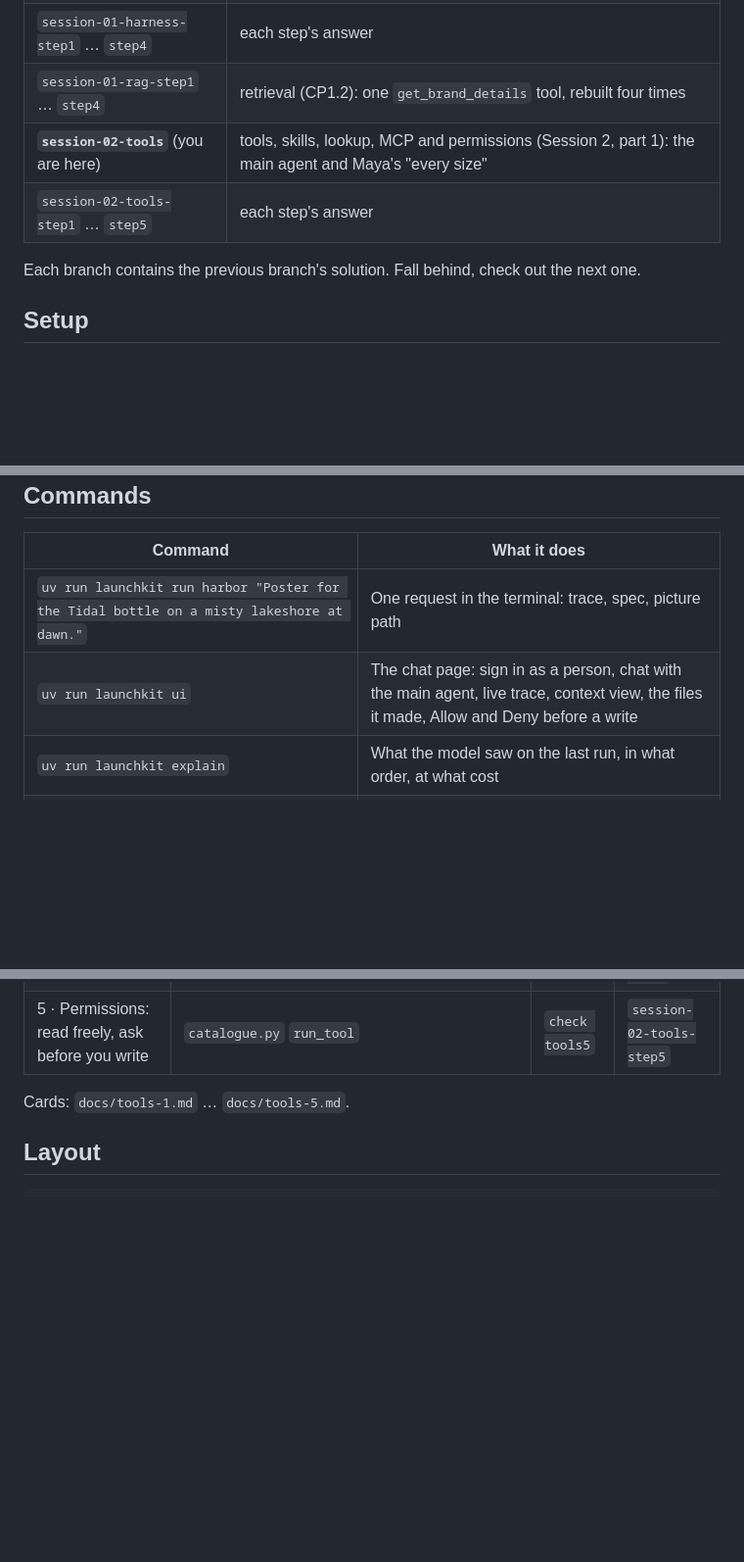
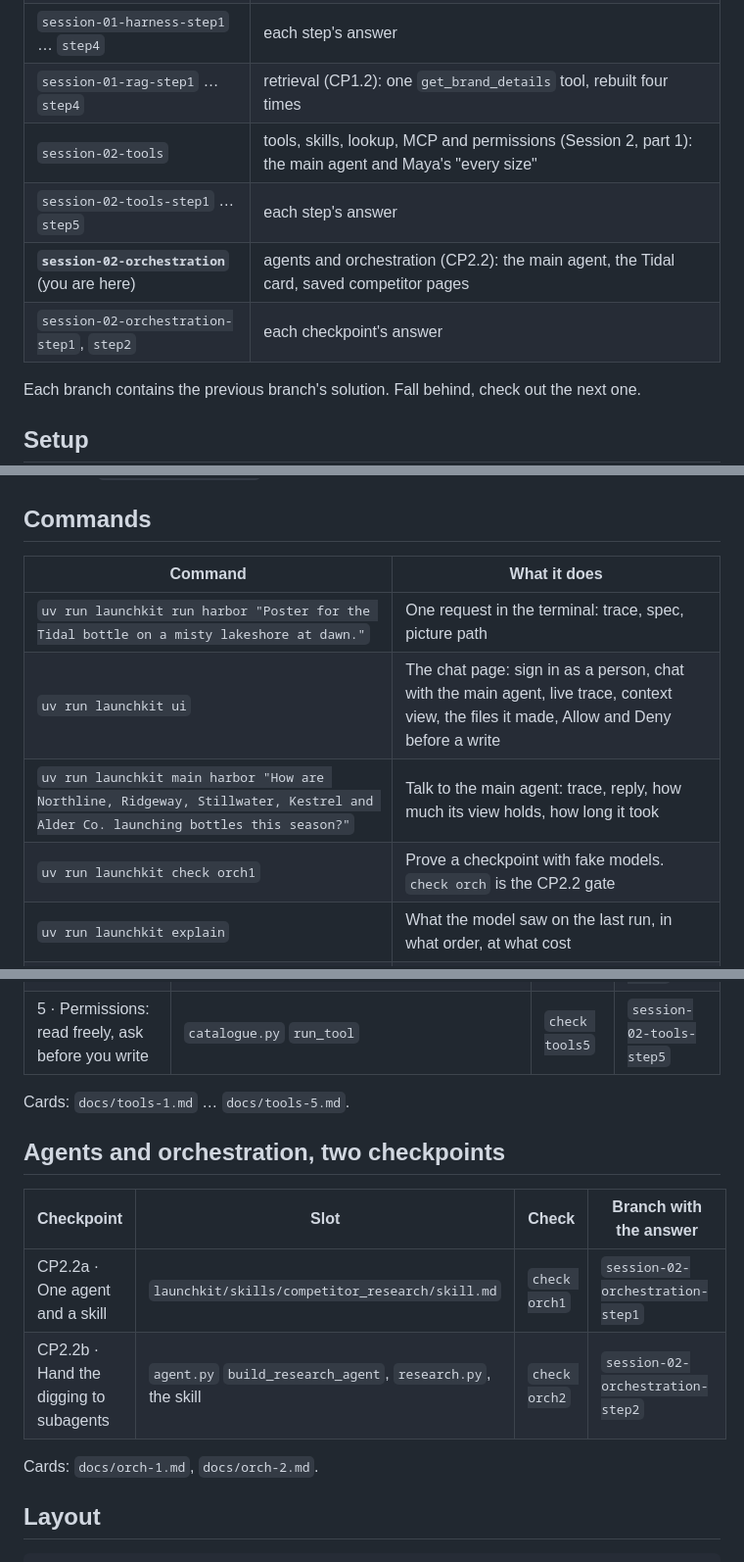
Before and after one commit to KeyValueSoftwareSystems/ai-upskill, a Markdown page: README.md, 3 parts joined by grey strips. Shown at 98% size. Drawn GitHub-style; blank space fills up the shorter version.

Commit message:
Cards for CP2.2a and CP2.2b; README points at the orchestration branches
Co-Authored-By: Claude Opus 5.5 <noreply@anthropic.com>

```diff
--- a/README.md
+++ b/README.md
@@ -10,8 +10,10 @@ A marketing assistant built in steps across the session. A marketer asks for a p
 | `session-01-harness` | the agent harness on Agno, built in four steps; the opener's code stays in the repo |
 | `session-01-harness-step1` … `step4` | each step's answer |
 | `session-01-rag-step1` … `step4` | retrieval (CP1.2): one `get_brand_details` tool, rebuilt four times |
-| **`session-02-tools`** (you are here) | tools, skills, lookup, MCP and permissions (Session 2, part 1): the main agent and Maya's "every size" |
+| `session-02-tools` | tools, skills, lookup, MCP and permissions (Session 2, part 1): the main agent and Maya's "every size" |
 | `session-02-tools-step1` … `step5` | each step's answer |
+| **`session-02-orchestration`** (you are here) | agents and orchestration (CP2.2): the main agent, the Tidal card, saved competitor pages |
+| `session-02-orchestration-step1`, `step2` | each checkpoint's answer |
 
 Each branch contains the previous branch's solution. Fall behind, check out the next one.
 
@@ -37,6 +39,8 @@ The opener's code is on this branch too (`approach_llm/`, `approach_graph/`, `la
 | --- | --- |
 | `uv run launchkit run harbor "Poster for the Tidal bottle on a misty lakeshore at dawn."` | One request in the terminal: trace, spec, picture path |
 | `uv run launchkit ui` | The chat page: sign in as a person, chat with the main agent, live trace, context view, the files it made, Allow and Deny before a write |
+| `uv run launchkit main harbor "How are Northline, Ridgeway, Stillwater, Kestrel and Alder Co. launching bottles this season?"` | Talk to the main agent: trace, reply, how much its view holds, how long it took |
+| `uv run launchkit check orch1` | Prove a checkpoint with fake models. `check orch` is the CP2.2 gate |
 | `uv run launchkit explain` | What the model saw on the last run, in what order, at what cost |
 | `uv run launchkit check 1` | Prove step 1 with fake models. `check all` is the CP1.1 gate |
 | `uv run launchkit run harbor "..." --model fake:echo` | Force a fake model for one run |
@@ -69,6 +73,15 @@ Talk to the main agent with `uv run launchkit main harbor "Love the poster. Now
 | 5 · Permissions: read freely, ask before you write | `catalogue.py` `run_tool` | `check tools5` | `session-02-tools-step5` |
 
 Cards: `docs/tools-1.md` … `docs/tools-5.md`.
+
+## Agents and orchestration, two checkpoints
+
+| Checkpoint | Slot | Check | Branch with the answer |
+| --- | --- | --- | --- |
+| CP2.2a · One agent and a skill | `launchkit/skills/competitor_research/skill.md` | `check orch1` | `session-02-orchestration-step1` |
+| CP2.2b · Hand the digging to subagents | `agent.py` `build_research_agent`, `research.py`, the skill | `check orch2` | `session-02-orchestration-step2` |
+
+Cards: `docs/orch-1.md`, `docs/orch-2.md`.
 
 ## Layout
 
```
Also changed, not shown: docs/orch-1.md (added, +93 -0 lines), docs/orch-2.md (added, +111 -0 lines).
